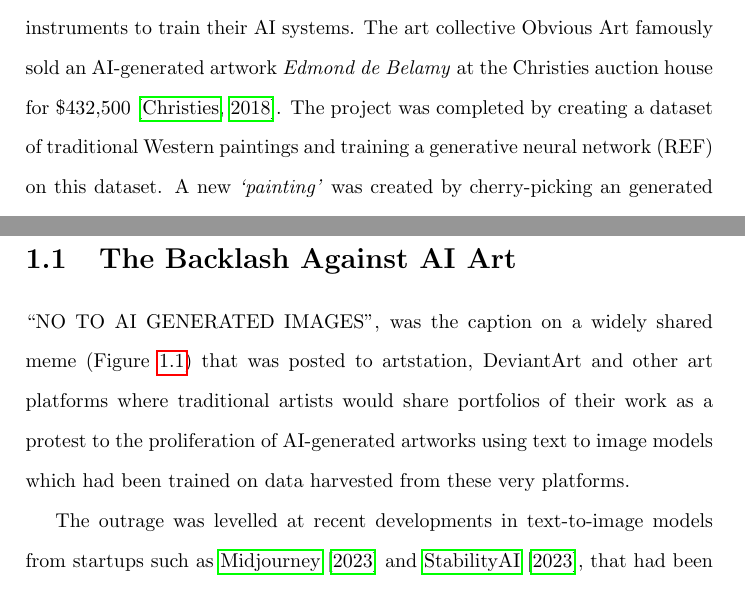
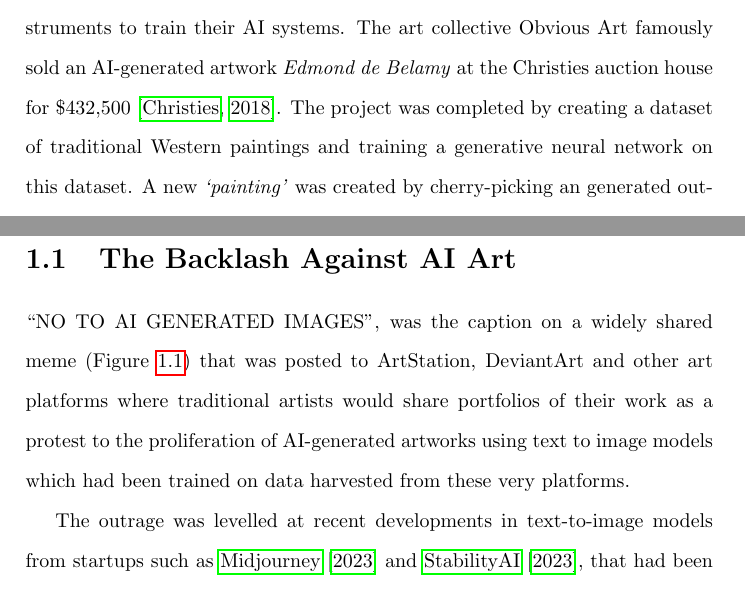
Before and after one commit to terrybroad/thesis, a LaTeX thesis (thesis.tex, which reads c1_intro.tex): two parts of pages 17 and 18 of 239, joined at a grey line, cut so that both start at the same text. Compiled offline with pdfLaTeX.

Commit message:
tidy up C1

```diff
--- a/c1_intro.tex
+++ b/c1_intro.tex
@@ -27,7 +27,7 @@
 Achieving realism is not the only goal of generative AI research.
 A number of researchers in the field use datasets of paintings or recordings of musical instruments to train their AI systems.
 The art collective Obvious Art famously sold an AI-generated artwork \textit{Edmond de Belamy} at the Christies auction house for \$432,500 \citep{christies2018edmond}.
-The project was completed by creating a dataset of traditional Western paintings and training a generative neural network (REF) on this dataset.
+The project was completed by creating a dataset of traditional Western paintings and training a generative neural network on this dataset.
 A new \textit{`painting’} was created by cherry-picking an generated output from this generative model and was then digitally printed onto canvas and adorned in a gilded frame, resurrecting an antiquated practice that dates back to the Renaissance that peaked in 18th and 19th century Europe, where aesthetic and cultural value is prescribed to painted works by placing them in ornate, highly decorated frames.
 
 While training generative AI on paintings is not the same goal as achieving photorealism (though they are imitating digitised photographic images of physical works), this type of work still aims to imitate the representations of real-world phenomena. Here, we are imitating the representations of traditional hand-crafted works, often those that have historical and cultural value.
@@ -40,7 +40,7 @@
 
 \section{The Backlash Against AI Art}
 
-``NO TO AI GENERATED IMAGES", was the caption on a widely shared meme (Figure \ref{fig:c1:no-ai-art}) that was posted to artstation, DeviantArt and other art platforms where traditional artists would share portfolios of their work as a protest to the proliferation of AI-generated artworks using text to image models which had been trained on data harvested from these very platforms.
+``NO TO AI GENERATED IMAGES", was the caption on a widely shared meme (Figure \ref{fig:c1:no-ai-art}) that was posted to ArtStation, DeviantArt and other art platforms where traditional artists would share portfolios of their work as a protest to the proliferation of AI-generated artworks using text to image models which had been trained on data harvested from these very platforms.
 
 \begin{figure}[!htb]
     \centering
```
